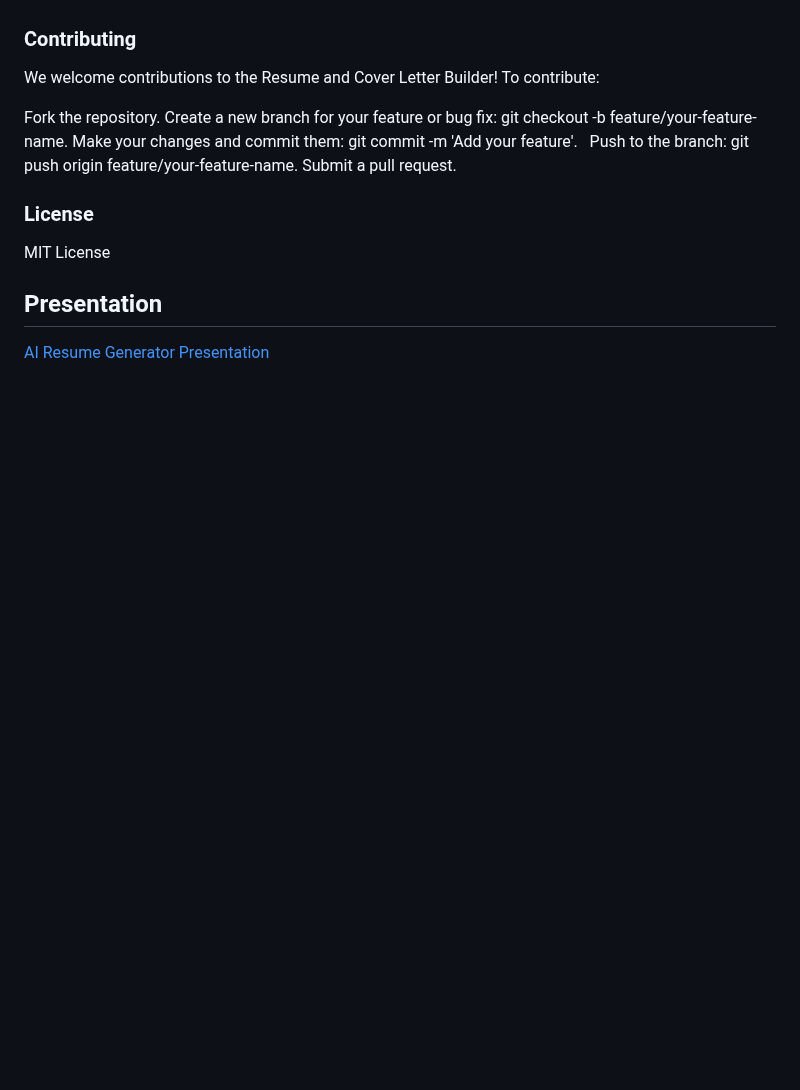
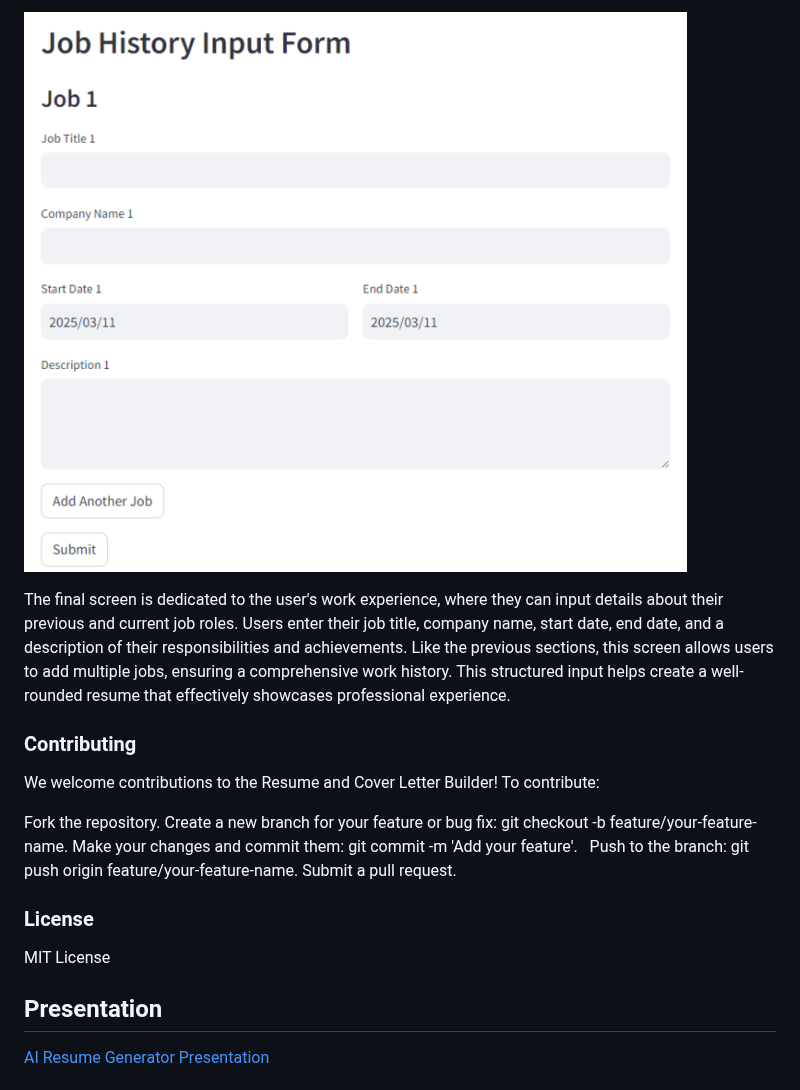
Before and after one commit to MarwaBS/AI_Resume_Generator_Project, a Markdown page: README.md, the part around one of its changes. Drawn GitHub-style; blank space fills up the shorter version.

```diff
--- a/README.md
+++ b/README.md
@@ -153,3 +163,6 @@ resume-cover-letter-generator/
+![Image 4](image_4.png)
+
+The final screen is dedicated to the user's work experience, where they can input details about their previous and current job roles. Users enter their job title, company name, start date, end date, and a description of their responsibilities and achievements. Like the previous sections, this screen allows users to add multiple jobs, ensuring a comprehensive work history. This structured input helps create a well-rounded resume that effectively showcases professional experience.
 
 ### Contributing
 
```
Also changed, not shown: other parts of README.md (+14 -4 lines).
